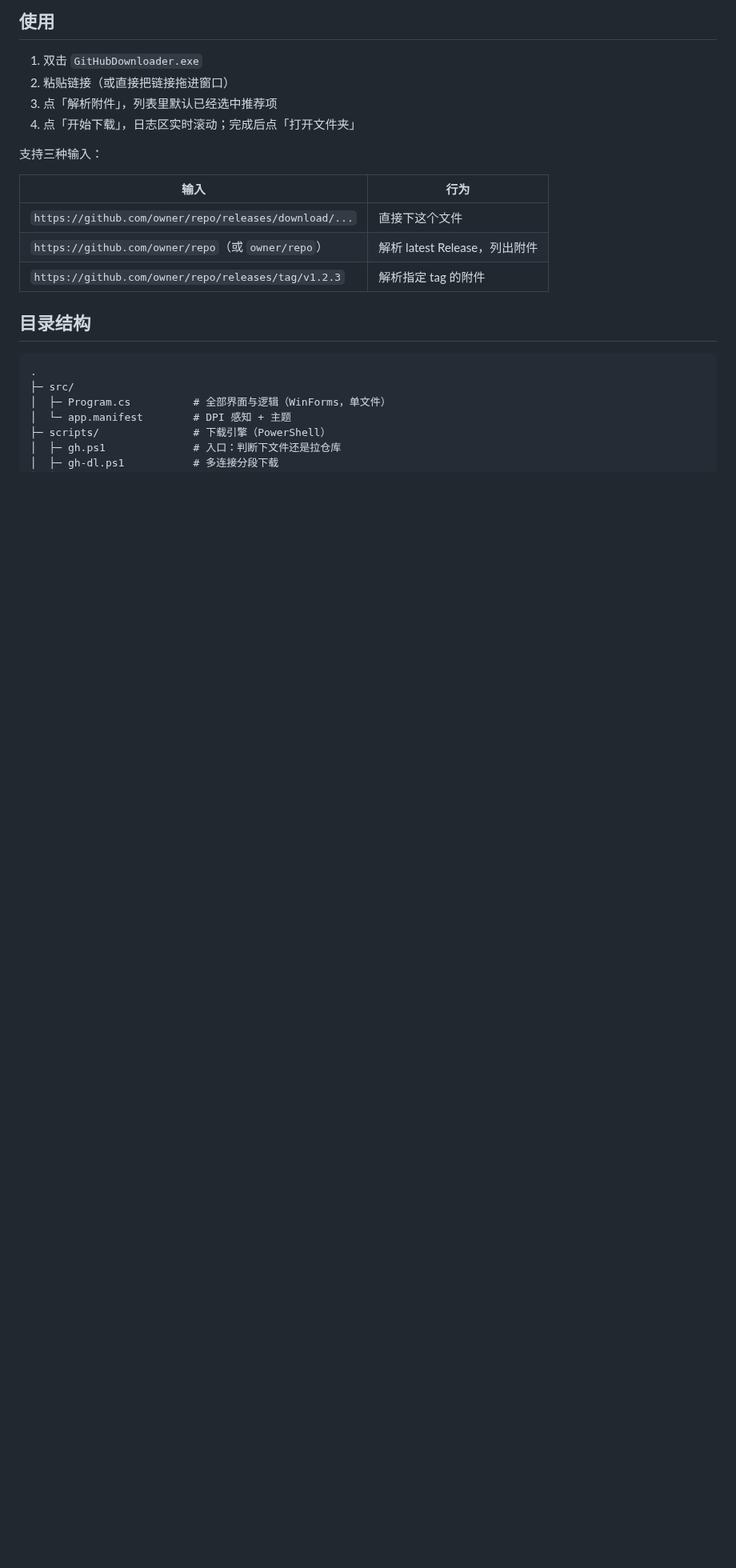
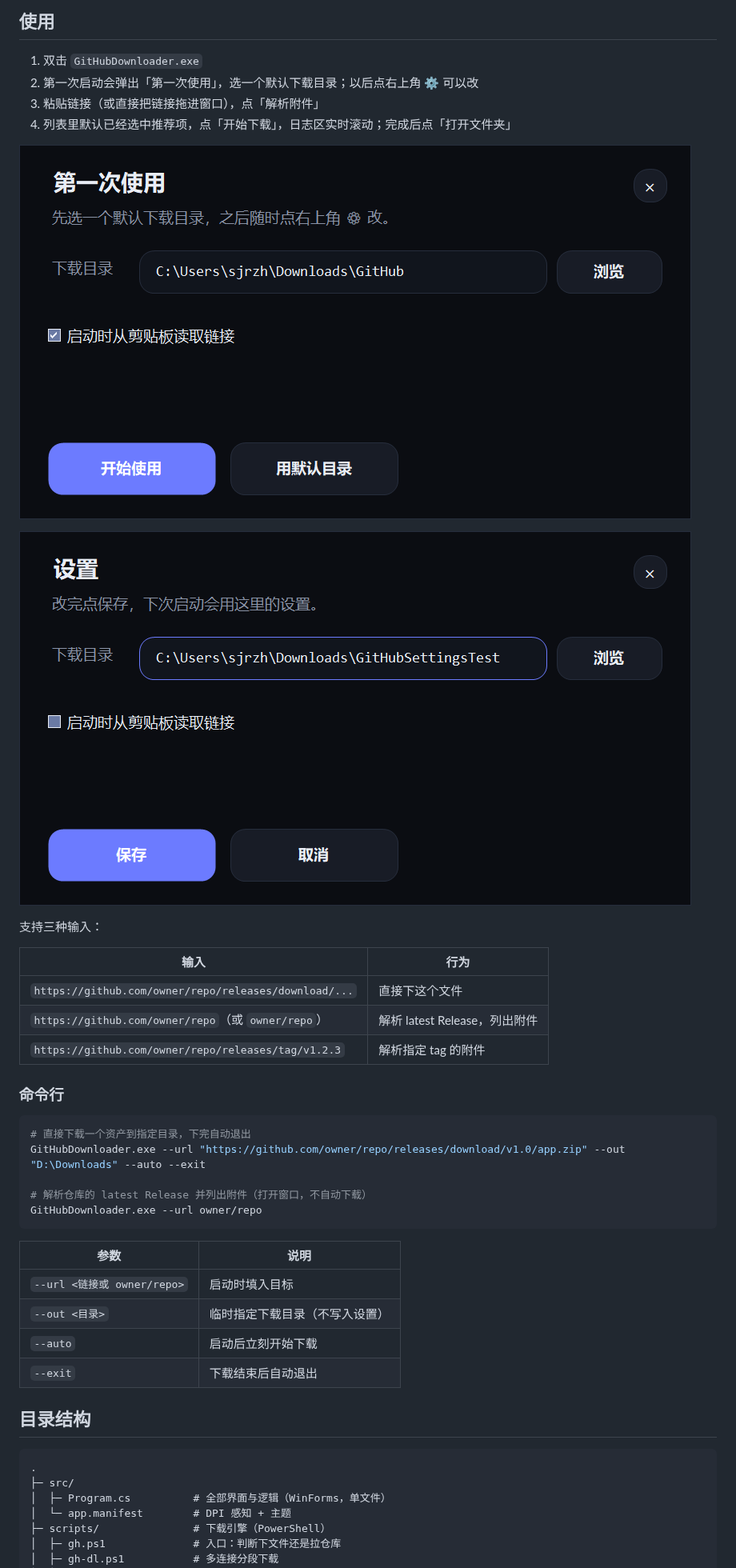
Before and after one commit to sjrslh/github-downloader, a Markdown page: README.md, the part around one of its changes. Shown at 80% size. GitHub-like rendering; pictures changed too: docs/first-run.png (added), docs/settings.png (added); blank space fills up the shorter version.

````diff
--- a/README.md
+++ b/README.md
@@ -23,9 +25,13 @@ Windows 桌面版 GitHub 下载工具：粘贴链接 → 自动解析 Release
 ## 使用
 
 1. 双击 `GitHubDownloader.exe`
-2. 粘贴链接（或直接把链接拖进窗口）
-3. 点「解析附件」，列表里默认已经选中推荐项
-4. 点「开始下载」，日志区实时滚动；完成后点「打开文件夹」
+2. 第一次启动会弹出「第一次使用」，选一个默认下载目录；以后点右上角 ⚙ 可以改
+3. 粘贴链接（或直接把链接拖进窗口），点「解析附件」
+4. 列表里默认已经选中推荐项，点「开始下载」，日志区实时滚动；完成后点「打开文件夹」
+
+![第一次使用](docs/first-run.png)
+
+![设置](docs/settings.png)
 
 支持三种输入：
 
@@ -34,6 +40,23 @@ Windows 桌面版 GitHub 下载工具：粘贴链接 → 自动解析 Release
 | `https://github.com/owner/repo/releases/download/...` | 直接下这个文件 |
 | `https://github.com/owner/repo`（或 `owner/repo`） | 解析 latest Release，列出附件 |
 | `https://github.com/owner/repo/releases/tag/v1.2.3` | 解析指定 tag 的附件 |
+
+### 命令行
+
+```powershell
+# 直接下载一个资产到指定目录，下完自动退出
+GitHubDownloader.exe --url "https://github.com/owner/repo/releases/download/v1.0/app.zip" --out "D:\Downloads" --auto --exit
+
+# 解析仓库的 latest Release 并列出附件（打开窗口，不自动下载）
+GitHubDownloader.exe --url owner/repo
+```
+
+| 参数 | 说明 |
+|---|---|
+| `--url <链接或 owner/repo>` | 启动时填入目标 |
+| `--out <目录>` | 临时指定下载目录（不写入设置） |
+| `--auto` | 启动后立刻开始下载 |
+| `--exit` | 下载结束后自动退出 |
 
 ## 目录结构
 
````
Also changed, not shown: other parts of README.md (+11 -7 lines), assets/icon.png, docs/screenshot.png, 3 other files.
